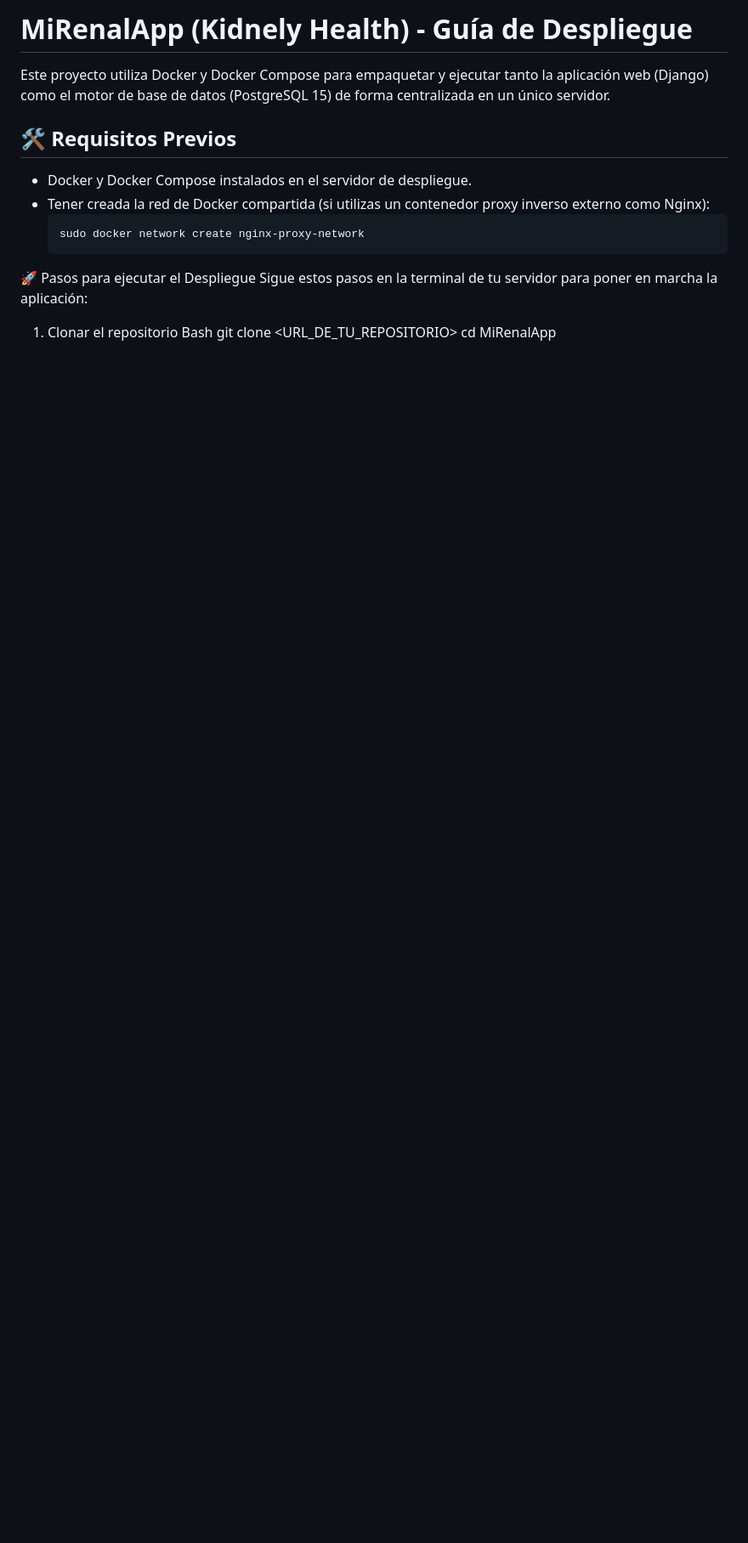
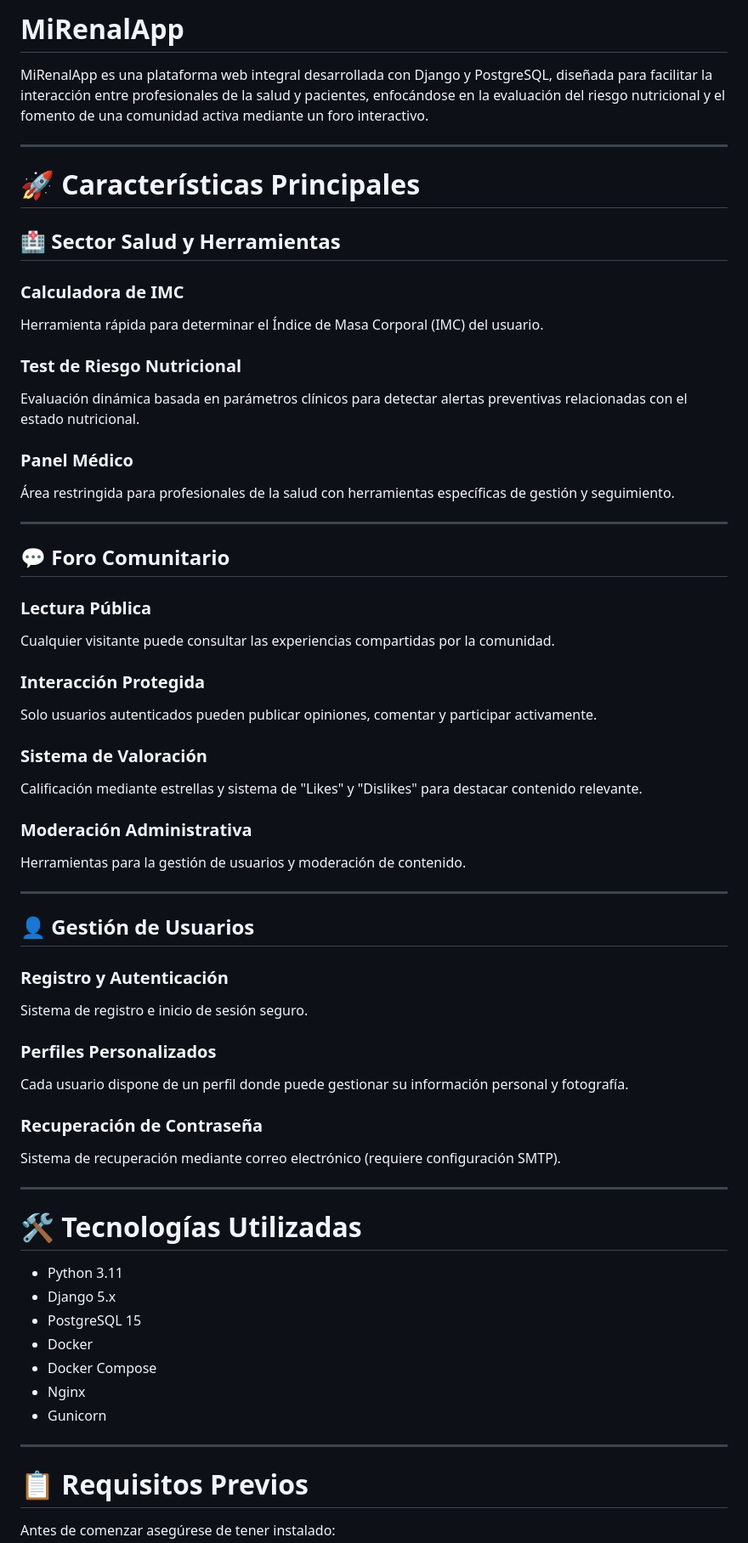
Before and after one commit to AngelAndreiLeonAguilar/MiRenalApp, a Markdown page: README.md, the part around one of its changes. Shown at 85% size. Rendered like a GitHub page; blank space fills up the shorter version.

````diff
--- a/README.md
+++ b/README.md
@@ -1,15 +1,76 @@
-# MiRenalApp (Kidnely Health) - Guía de Despliegue
+# MiRenalApp
 
-Este proyecto utiliza Docker y Docker Compose para empaquetar y ejecutar tanto la aplicación web (Django) como el motor de base de datos (PostgreSQL 15) de forma centralizada en un único servidor.
+MiRenalApp es una plataforma web integral desarrollada con Django y PostgreSQL, diseñada para facilitar la interacción entre profesionales de la salud y pacientes, enfocándose en la evaluación del riesgo nutricional y el fomento de una comunidad activa mediante un foro interactivo.
 
-## 🛠️ Requisitos Previos
-* Docker y Docker Compose instalados en el servidor de despliegue.
-* Tener creada la red de Docker compartida (si utilizas un contenedor proxy inverso externo como Nginx):
-  ```bash
-  sudo docker network create nginx-proxy-network
-🚀 Pasos para ejecutar el Despliegue
-Sigue estos pasos en la terminal de tu servidor para poner en marcha la aplicación:
+---
 
-1. Clonar el repositorio
-Bash
-git clone <URL_DE_TU_REPOSITORIO>
+# 🚀 Características Principales
+
+## 🏥 Sector Salud y Herramientas
+
+### Calculadora de IMC
+
+Herramienta rápida para determinar el Índice de Masa Corporal (IMC) del usuario.
+
+### Test de Riesgo Nutricional
+
+Evaluación dinámica basada en parámetros clínicos para detectar alertas preventivas relacionadas con el estado nutricional.
+
+### Panel Médico
+
+Área restringida para profesionales de la salud con herramientas específicas de gestión y seguimiento.
+
+---
+
+## 💬 Foro Comunitario
+
+### Lectura Pública
+
+Cualquier visitante puede consultar las experiencias compartidas por la comunidad.
+
+### Interacción Protegida
+
+Solo usuarios autenticados pueden publicar opiniones, comentar y participar activamente.
+
+### Sistema de Valoración
+
+Calificación mediante estrellas y sistema de "Likes" y "Dislikes" para destacar contenido relevante.
+
+### Moderación Administrativa
+
+Herramientas para la gestión de usuarios y moderación de contenido.
+
+---
+
+## 👤 Gestión de Usuarios
+
+### Registro y Autenticación
+
+Sistema de registro e inicio de sesión seguro.
+
+### Perfiles Personalizados
+
+Cada usuario dispone de un perfil donde puede gestionar su información personal y fotografía.
+
+### Recuperación de Contraseña
+
+Sistema de recuperación mediante correo electrónico (requiere configuración SMTP).
+
+---
+
+# 🛠️ Tecnologías Utilizadas
+
+* Python 3.11
+* Django 5.x
+* PostgreSQL 15
+* Docker
+* Docker Compose
+* Nginx
+* Gunicorn
+
+---
+
+# 📋 Requisitos Previos
+
+Antes de comenzar asegúrese de tener instalado:
+
````
Also changed, not shown: other parts of README.md (+218 -39 lines).
